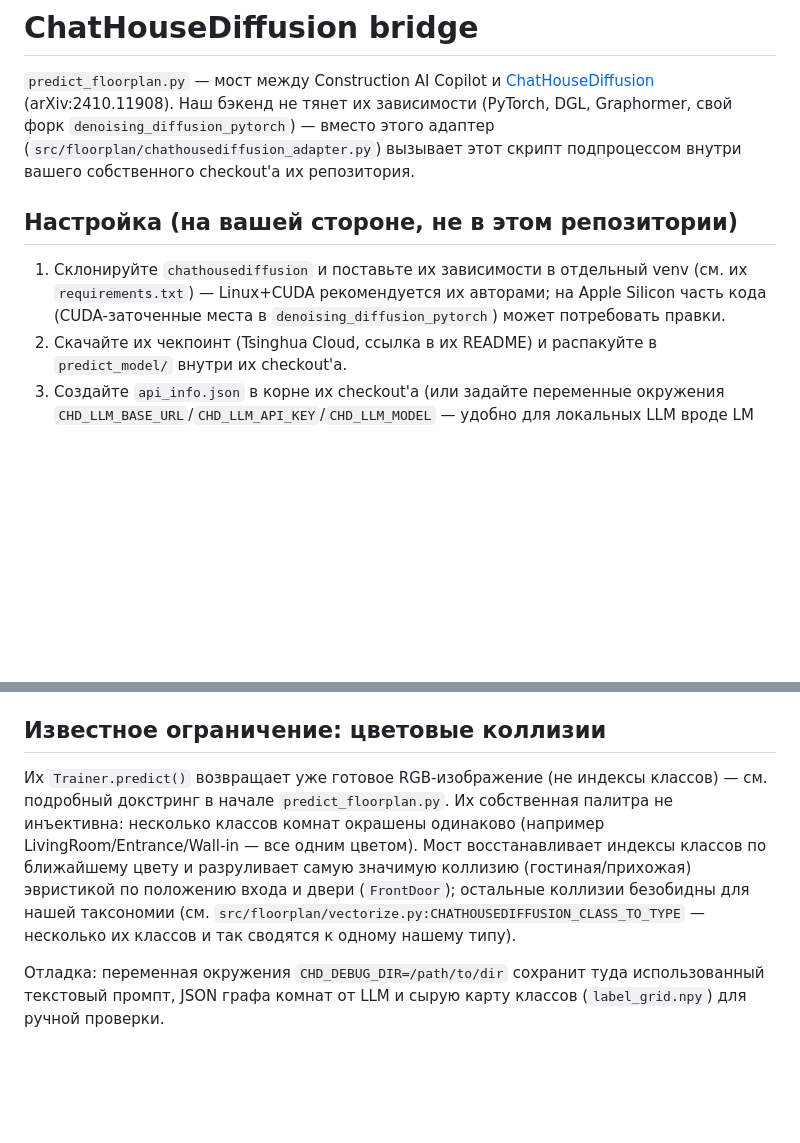
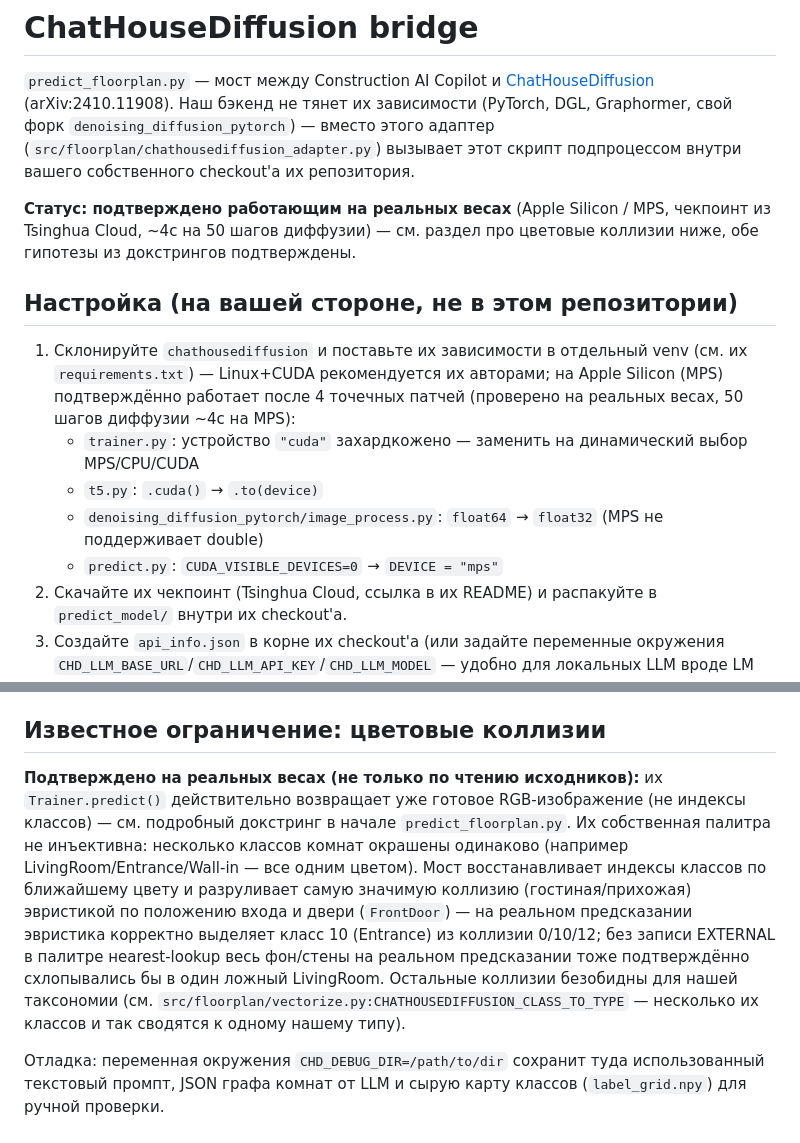
Before and after one commit to freemanvvv/botarbitraj, a Markdown page: chd_bridge/README.md, 2 parts joined by grey strips. Drawn GitHub-style; blank space fills up the shorter version.

Commit message:
docs(chd_bridge): confirm live verification on real weights (MPS)
The user deployed ChatHouseDiffusion for real (Apple Silicon/MPS, real
Tsinghua Cloud checkpoint) and confirmed both open questions the bridge's
docstrings had flagged as unverified: Trainer.predict() does return an
already-RGB-colorized image (not class indices), and the color-collision
fixes (EXTERNAL in the palette, the living/entrance disambiguation
heuristic) behave correctly on real predictions. Documents the concrete
MPS patches needed (dynamic device selection in trainer.py, .cuda() ->
.to(device) in t5.py, float64 -> float32 in image_process.py, DEVICE
override in predict.py) for anyone else setting this up on Apple Silicon.

Co-Authored-By: Claude Sonnet 5 <noreply@anthropic.com>
Claude-Session: https://claude.ai/code/session_01JXjvK5mqMMQVvDTw2VZfYR

```diff
--- a/chd_bridge/README.md
+++ b/chd_bridge/README.md
@@ -7,12 +7,23 @@ Graphormer, свой форк `denoising_diffusion_pytorch`) — вместо э
 адаптер (`src/floorplan/chathousediffusion_adapter.py`) вызывает этот
 скрипт подпроцессом внутри вашего собственного checkout'а их репозитория.
 
+**Статус: подтверждено работающим на реальных весах** (Apple Silicon /
+MPS, чекпоинт из Tsinghua Cloud, ~4с на 50 шагов диффузии) — см. раздел
+про цветовые коллизии ниже, обе гипотезы из докстрингов подтверждены.
+
 ## Настройка (на вашей стороне, не в этом репозитории)
 
 1. Склонируйте `chathousediffusion` и поставьте их зависимости в
    отдельный venv (см. их `requirements.txt`) — Linux+CUDA рекомендуется
-   их авторами; на Apple Silicon часть кода (CUDA-заточенные места в
-   `denoising_diffusion_pytorch`) может потребовать правки.
+   их авторами; на Apple Silicon (MPS) подтверждённо работает после
+   4 точечных патчей (проверено на реальных весах, 50 шагов диффузии
+   ~4с на MPS):
+   - `trainer.py`: устройство `"cuda"` захардкожено — заменить на
+     динамический выбор MPS/CPU/CUDA
+   - `t5.py`: `.cuda()` → `.to(device)`
+   - `denoising_diffusion_pytorch/image_process.py`: `float64` → `float32`
+     (MPS не поддерживает double)
+   - `predict.py`: `CUDA_VISIBLE_DEVICES=0` → `DEVICE = "mps"`
 2. Скачайте их чекпоинт (Tsinghua Cloud, ссылка в их README) и распакуйте
    в `predict_model/` внутри их checkout'а.
 3. Создайте `api_info.json` в корне их checkout'а (или задайте переменные
@@ -34,15 +45,20 @@ Graphormer, свой форк `denoising_diffusion_pytorch`) — вместо э
 
 ## Известное ограничение: цветовые коллизии
 
-Их `Trainer.predict()` возвращает уже готовое RGB-изображение (не индексы
-классов) — см. подробный докстринг в начале `predict_floorplan.py`. Их
-собственная палитра не инъективна: несколько классов комнат окрашены
+**Подтверждено на реальных весах (не только по чтению исходников):** их
+`Trainer.predict()` действительно возвращает уже готовое RGB-изображение
+(не индексы классов) — см. подробный докстринг в начале `predict_floorplan.py`.
+Их собственная палитра не инъективна: несколько классов комнат окрашены
 одинаково (например LivingRoom/Entrance/Wall-in — все одним цветом).
 Мост восстанавливает индексы классов по ближайшему цвету и разруливает
 самую значимую коллизию (гостиная/прихожая) эвристикой по положению
-входа и двери (`FrontDoor`); остальные коллизии безобидны для нашей
-таксономии (см. `src/floorplan/vectorize.py:CHATHOUSEDIFFUSION_CLASS_TO_TYPE`
-— несколько их классов и так сводятся к одному нашему типу).
+входа и двери (`FrontDoor`) — на реальном предсказании эвристика
+корректно выделяет класс 10 (Entrance) из коллизии 0/10/12; без записи
+EXTERNAL в палитре нearest-lookup весь фон/стены на реальном
+предсказании тоже подтверждённо схлопывались бы в один ложный LivingRoom.
+Остальные коллизии безобидны для нашей таксономии (см.
+`src/floorplan/vectorize.py:CHATHOUSEDIFFUSION_CLASS_TO_TYPE` — несколько
+их классов и так сводятся к одному нашему типу).
 
 Отладка: переменная окружения `CHD_DEBUG_DIR=/path/to/dir` сохранит туда
 использованный текстовый промпт, JSON графа комнат от LLM и сырую карту
```
